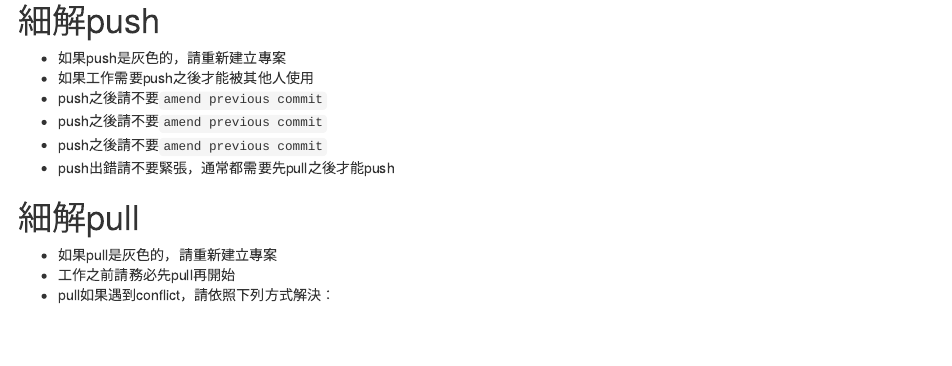
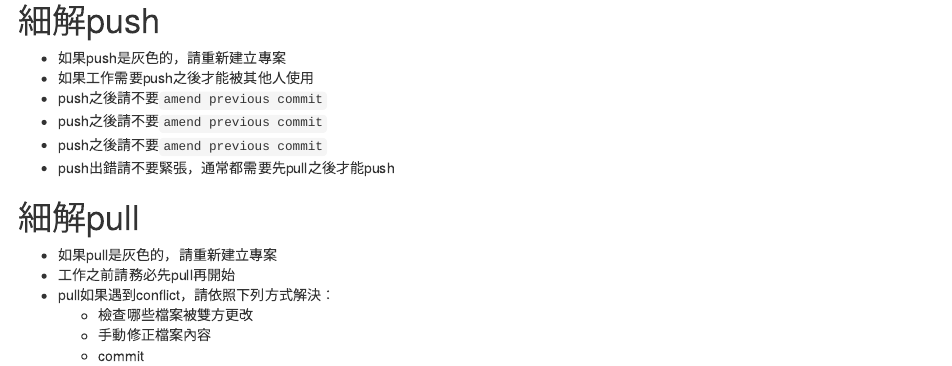
Before and after one commit to wush978/Coworking, an R Markdown document (R-Package.Rmd): the page in a window 1100 px wide, from 2260 px down. Rendered offline with R 4.5, knitr and Pandoc, with nearby package versions.

Commit message:
update resolving steps

```diff
--- a/R-Package.Rmd
+++ b/R-Package.Rmd
@@ -66,3 +66,6 @@ output: html_document
 - 如果pull是灰色的，請重新建立專案
 - 工作之前請務必先pull再開始
 - pull如果遇到conflict，請依照下列方式解決：
+    - 檢查哪些檔案被雙方更改
+    - 手動修正檔案內容
+    - commit
```
